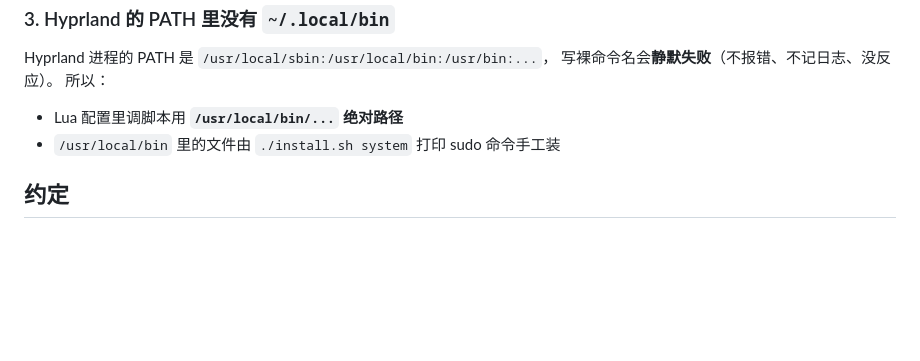
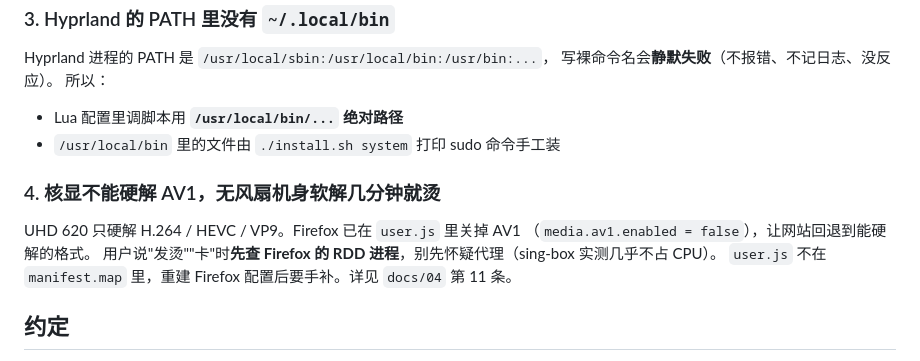
Before and after one commit to numb747/surface-cachyos, a Markdown page: CLAUDE.md, the part around the change. Rendered like a GitHub page; blank space fills up the shorter version.

```diff
--- a/CLAUDE.md
+++ b/CLAUDE.md
@@ -87,6 +87,13 @@ Hyprland 进程的 PATH 是 `/usr/local/sbin:/usr/local/bin:/usr/bin:...`，
 - Lua 配置里调脚本用 **`/usr/local/bin/...` 绝对路径**
 - `/usr/local/bin` 里的文件由 `./install.sh system` 打印 sudo 命令手工装
 
+### 4. 核显不能硬解 AV1，无风扇机身软解几分钟就烫
+
+UHD 620 只硬解 H.264 / HEVC / VP9。Firefox 已在 `user.js` 里关掉 AV1
+（`media.av1.enabled = false`），让网站回退到能硬解的格式。
+用户说"发烫""卡"时**先查 Firefox 的 RDD 进程**，别先怀疑代理（sing-box 实测几乎不占 CPU）。
+`user.js` 不在 `manifest.map` 里，重建 Firefox 配置后要手补。详见 `docs/04` 第 11 条。
+
 ## 约定
 
 - **`manifest.map` 是单一事实来源**，`install.sh` / `uninstall.sh` / `doctor.sh`
```
Also changed, not shown: docs/04-坑.md (+49 -0 lines), docs/09-换机选型.md (+2 -0 lines).
